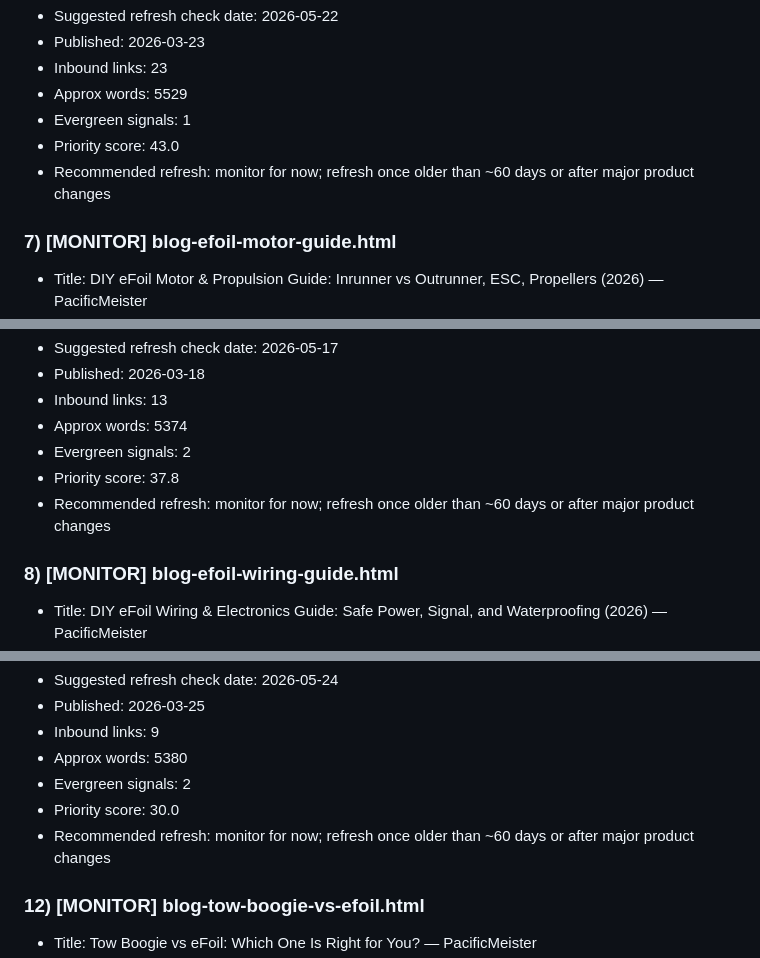
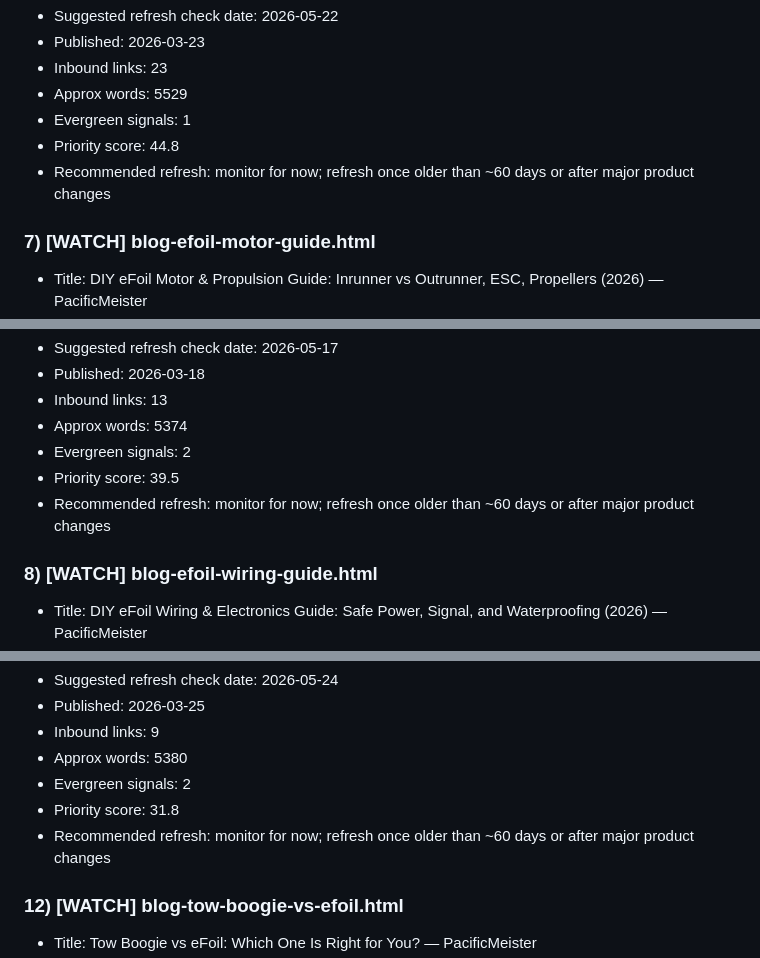
Before and after one commit to pacificmeister/pacificmeister.github.io, a Markdown page: reports/content-freshness-report.md, 3 parts joined by grey strips. Drawn GitHub-style.

```diff
--- a/reports/content-freshness-report.md
+++ b/reports/content-freshness-report.md
@@ -72,8 +72,8 @@
 - Inbound links: 23
 - Approx words: 5529
 - Evergreen signals: 1
-- Priority score: 43.0
+- Priority score: 44.8
 - Recommended refresh: monitor for now; refresh once older than ~60 days or after major product changes
 
-### 7) [MONITOR] blog-efoil-motor-guide.html
+### 7) [WATCH] blog-efoil-motor-guide.html
 - Title: DIY eFoil Motor & Propulsion Guide: Inrunner vs Outrunner, ESC, Propellers (2026) — PacificMeister
@@ -83,8 +83,8 @@
 - Inbound links: 13
 - Approx words: 5374
 - Evergreen signals: 2
-- Priority score: 37.8
+- Priority score: 39.5
 - Recommended refresh: monitor for now; refresh once older than ~60 days or after major product changes
 
-### 8) [MONITOR] blog-efoil-wiring-guide.html
+### 8) [WATCH] blog-efoil-wiring-guide.html
 - Title: DIY eFoil Wiring & Electronics Guide: Safe Power, Signal, and Waterproofing (2026) — PacificMeister
@@ -127,8 +127,8 @@
 - Inbound links: 9
 - Approx words: 5380
 - Evergreen signals: 2
-- Priority score: 30.0
+- Priority score: 31.8
 - Recommended refresh: monitor for now; refresh once older than ~60 days or after major product changes
 
-### 12) [MONITOR] blog-tow-boogie-vs-efoil.html
+### 12) [WATCH] blog-tow-boogie-vs-efoil.html
 - Title: Tow Boogie vs eFoil: Which One Is Right for You? — PacificMeister
```
Also changed, not shown: other parts of reports/content-freshness-report.md (+27 -27 lines).
